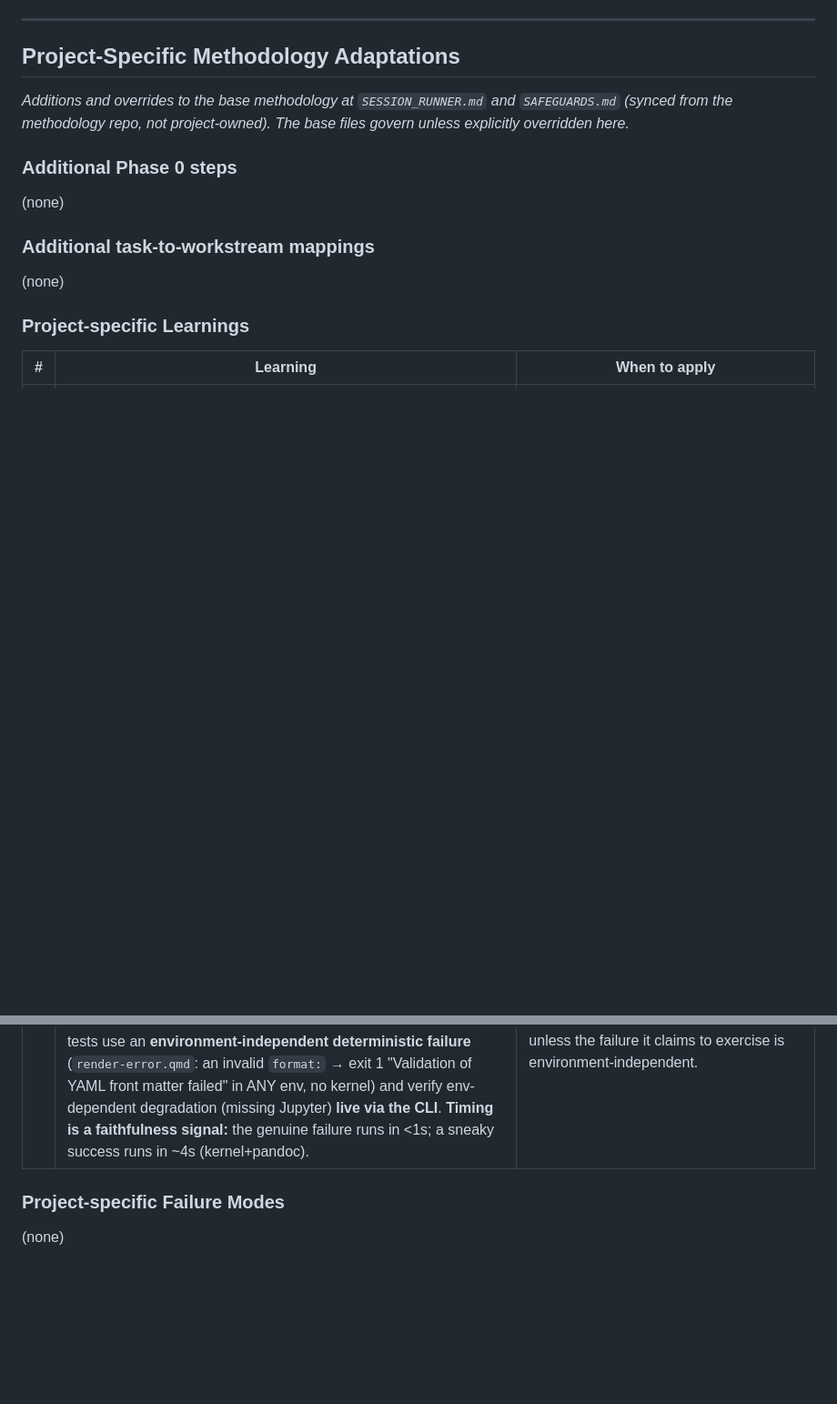
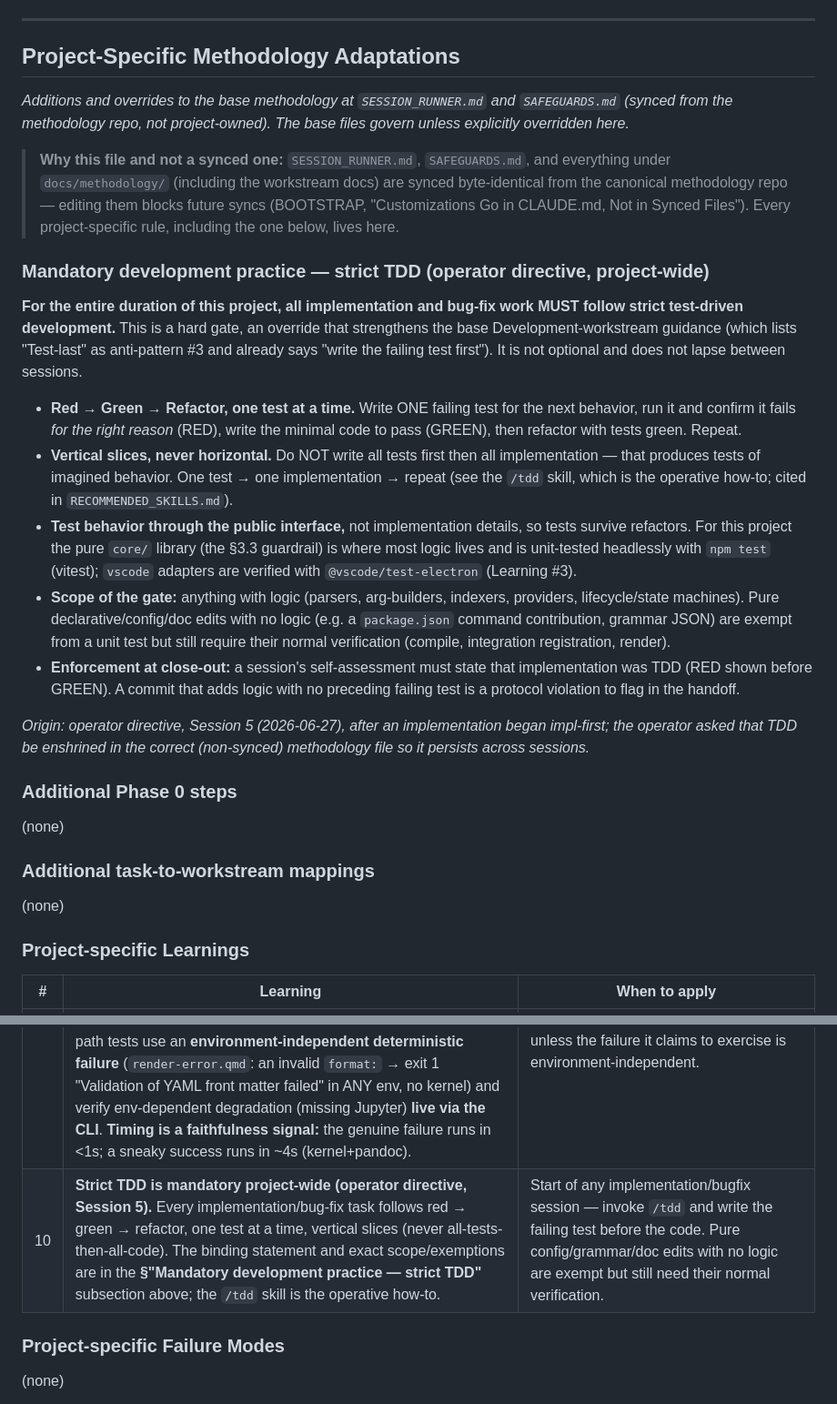
Before and after one commit to rmsharp/vscode_quarto_ext, a Markdown page: CLAUDE.md, 2 parts joined by grey strips. Shown at 91% size. GitHub-like rendering; blank space fills up the shorter version.

Commit message:
docs: enshrine strict TDD as a project-wide operator directive
Per operator directive (Session 5): all implementation/bug-fix work follows
strict red-green-refactor TDD for the project's duration. Recorded in CLAUDE.md
— the correct non-synced file (SESSION_RUNNER/SAFEGUARDS/docs/methodology are
synced byte-identical and editing them blocks future syncs) — as a binding
override subsection plus a Learnings-table pointer (#10) for the per-session scan.

Co-Authored-By: Claude Opus 4.8 (1M context) <noreply@anthropic.com>

````diff
--- a/CLAUDE.md
+++ b/CLAUDE.md
@@ -50,6 +50,20 @@ For any Quarto-document fixtures the doc-build equivalent is `quarto render`.
 
 *Additions and overrides to the base methodology at `SESSION_RUNNER.md` and `SAFEGUARDS.md` (synced from the methodology repo, not project-owned). The base files govern unless explicitly overridden here.*
 
+> **Why this file and not a synced one:** `SESSION_RUNNER.md`, `SAFEGUARDS.md`, and everything under `docs/methodology/` (including the workstream docs) are synced byte-identical from the canonical methodology repo — editing them blocks future syncs (BOOTSTRAP, "Customizations Go in CLAUDE.md, Not in Synced Files"). Every project-specific rule, including the one below, lives here.
+
+### Mandatory development practice — strict TDD (operator directive, project-wide)
+
+**For the entire duration of this project, all implementation and bug-fix work MUST follow strict test-driven development.** This is a hard gate, an override that strengthens the base Development-workstream guidance (which lists "Test-last" as anti-pattern #3 and already says "write the failing test first"). It is not optional and does not lapse between sessions.
+
+- **Red → Green → Refactor, one test at a time.** Write ONE failing test for the next behavior, run it and confirm it fails *for the right reason* (RED), write the minimal code to pass (GREEN), then refactor with tests green. Repeat.
+- **Vertical slices, never horizontal.** Do NOT write all tests first then all implementation — that produces tests of imagined behavior. One test → one implementation → repeat (see the `/tdd` skill, which is the operative how-to; cited in `RECOMMENDED_SKILLS.md`).
+- **Test behavior through the public interface,** not implementation details, so tests survive refactors. For this project the pure `core/` library (the §3.3 guardrail) is where most logic lives and is unit-tested headlessly with `npm test` (vitest); `vscode` adapters are verified with `@vscode/test-electron` (Learning #3).
+- **Scope of the gate:** anything with logic (parsers, arg-builders, indexers, providers, lifecycle/state machines). Pure declarative/config/doc edits with no logic (e.g. a `package.json` command contribution, grammar JSON) are exempt from a unit test but still require their normal verification (compile, integration registration, render).
+- **Enforcement at close-out:** a session's self-assessment must state that implementation was TDD (RED shown before GREEN). A commit that adds logic with no preceding failing test is a protocol violation to flag in the handoff.
+
+*Origin: operator directive, Session 5 (2026-06-27), after an implementation began impl-first; the operator asked that TDD be enshrined in the correct (non-synced) methodology file so it persists across sessions.*
+
 ### Additional Phase 0 steps
 
 (none)
@@ -71,6 +85,7 @@ For any Quarto-document fixtures the doc-build equivalent is `quarto render`.
 | 7 | **Headless grammar verification works — automate token scopes, don't defer to F5.** `test/unit/tokenize.test.ts` loads the grammar into the SAME engines VS Code uses (`vscode-textmate` + `vscode-oniguruma`, both MIT devDeps) and tokenizes the fixture, asserting `meta.embedded.block.*` scopes + the discriminating cases (a plain ` ```python ` block and post-cell prose must NOT be in a cell). This is the automated equivalent of "Developer: Inspect Editor Tokens and Scopes" and catches regex bugs (back-referenced closing fence, `\A` anchor, `\b` boundaries) the structural JSON guard cannot. **Load-bearing gotcha:** in the standalone test registry, `loadGrammar` MUST return an empty stub `{scopeName, patterns: []}` for unresolved external includes (markdown/yaml/source.*), **NOT `null`** — returning null silently corrupts vscode-textmate's pattern compilation (sibling rules stop matching / reorder), which cost most of Phase 2's debugging. Real VS Code always has those grammars, so the extension itself is unaffected. **Fixture trick:** `#| eval: false` on `{python}`/`{r}`/`{julia}` cells lets `quarto render` validate the doc (exit 0) WITHOUT needing Jupyter/R/Julia kernels. | Verifying any grammar (prefer this over manual F5 for scopes — extends Learning #3; F5 remains only for theme-dependent COLOR). Writing render-clean `.qmd` fixtures (Phases 3/5). |
 | 8 | **`quarto render` I/O contract (verified live 1.7.33 — extends Learning #4).** Progress, the `Output created: <path>` success marker, AND error text all go to **STDERR**; STDOUT is empty. So you CANNOT distinguish success from failure by stream — **key off the exit code** (0 = success, non-zero = failure; missing-Jupyter is exit 1 with the `nbformat` traceback verbatim on stderr). The reported output path is **relative to the input file's directory** (resolve against `dirname(file)`), and the marker line may be wrapped in **ANSI SGR escapes** (`\x1b[..m`) — strip them before parsing. Stream BOTH stdout+stderr to the Output channel; `core/render-args.ts` keeps `buildRenderArgs` + `parseOutputPath` pure/testable. | Phase 4 preview (also parses a stderr line — `Browse at`), Phase 5 execution, or any CLI-wrapper feature. Capture the real stream layout live before coding the parser. |
 | 9 | **Faithful-verification trap in the test-electron host (gate d / FM #24): the host resolves a DIFFERENT Python than your interactive shell.** Phase 3's missing-Jupyter fixture (`needs-jupyter.qmd`, executable `{python}`, no `eval:false`) **fails via the CLI in this shell** (miniforge python, no `nbformat`) but **renders SUCCESSFULLY inside the downloaded VS Code host** (it resolves a Jupyter-capable python). An `assert.doesNotReject` failure-path test against it therefore passes **trivially** (a success also doesn't reject) — verifying nothing. Fix: for automated failure-path tests use an **environment-independent deterministic failure** (`render-error.qmd`: an invalid `format:` → exit 1 "Validation of YAML front matter failed" in ANY env, no kernel) and verify env-dependent degradation (missing Jupyter) **live via the CLI**. **Timing is a faithfulness signal:** the genuine failure runs in <1s; a sneaky success runs in ~4s (kernel+pandoc). | Phase 5 run-cell and any test of a degradation/error path whose trigger depends on the host environment (kernels, installed extensions, PATH). Don't trust a green "does-not-throw" test unless the failure it claims to exercise is environment-independent. |
+| 10 | **Strict TDD is mandatory project-wide (operator directive, Session 5).** Every implementation/bug-fix task follows red → green → refactor, one test at a time, vertical slices (never all-tests-then-all-code). The binding statement and exact scope/exemptions are in the **§"Mandatory development practice — strict TDD"** subsection above; the `/tdd` skill is the operative how-to. | Start of any implementation/bugfix session — invoke `/tdd` and write the failing test before the code. Pure config/grammar/doc edits with no logic are exempt but still need their normal verification. |
 
 ### Project-specific Failure Modes
 
````
